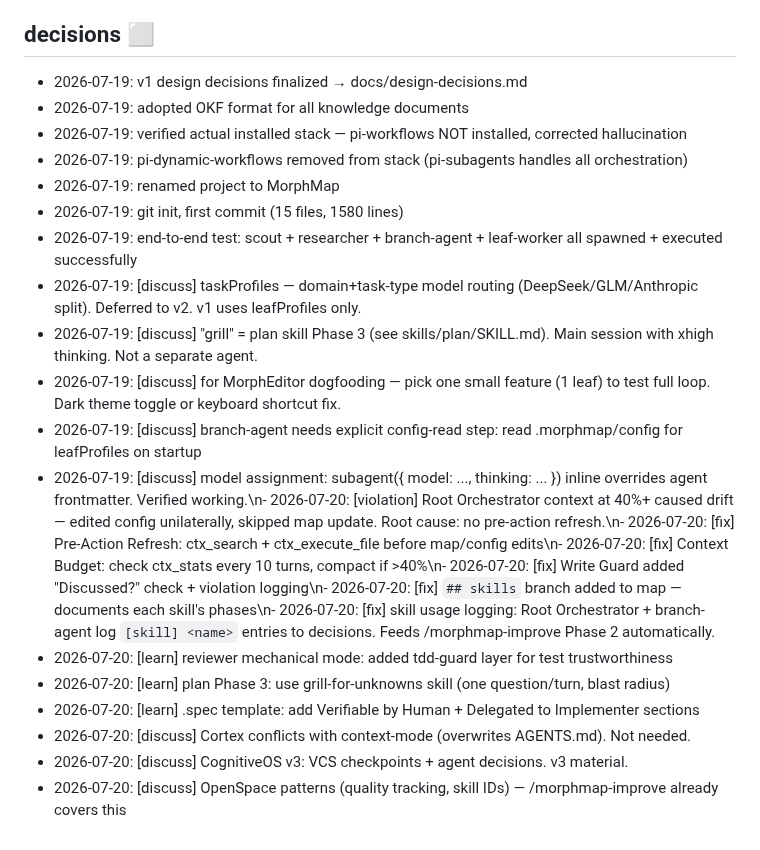
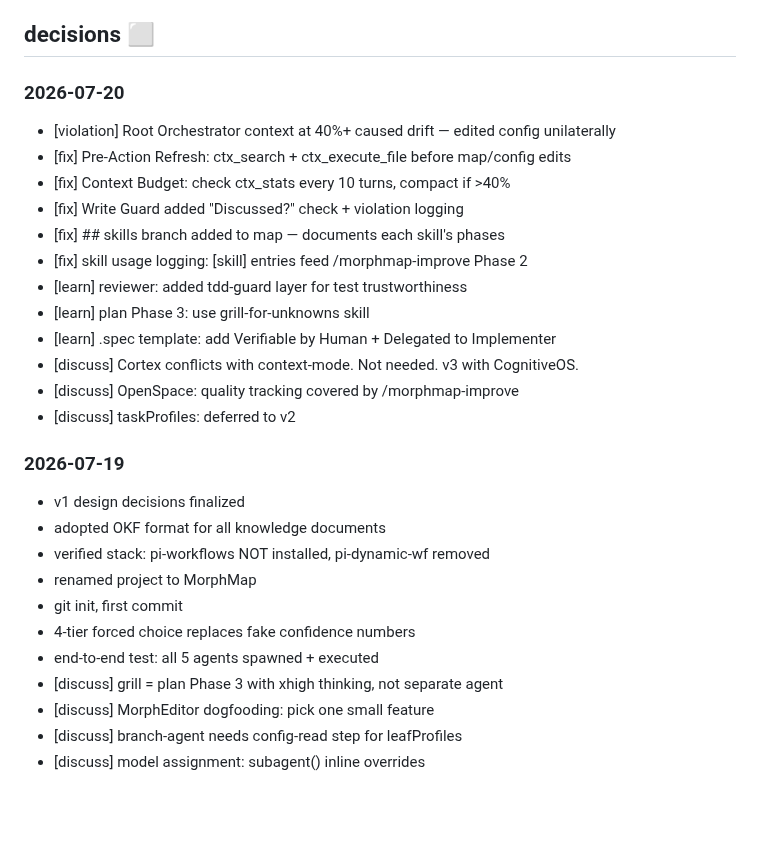
Before and after one commit to yagaltd/morphmap, a Markdown page: morphmap.mindmap.md, the part around the change. GitHub-like rendering; blank space fills up the shorter version.

Commit message:
fix: decisions branch now hierarchical — ### date sub-branches
2026-07-20 and 2026-07-19 as ### sub-branches under ## decisions.
Each decision is a - leaf under its date. Works for humans and AI.
Markmap renders date groups as collapsible branches.

```diff
--- a/morphmap.mindmap.md
+++ b/morphmap.mindmap.md
@@ -100,21 +100,30 @@ resource: index.md
 - morphmap-status: read branch headers → text summary
 
 ## decisions ⬜
-- 2026-07-19: v1 design decisions finalized → docs/design-decisions.md
-- 2026-07-19: adopted OKF format for all knowledge documents
-- 2026-07-19: verified actual installed stack — pi-workflows NOT installed, corrected hallucination
-- 2026-07-19: pi-dynamic-workflows removed from stack (pi-subagents handles all orchestration)
-- 2026-07-19: renamed project to MorphMap
-- 2026-07-19: git init, first commit (15 files, 1580 lines)
-- 2026-07-19: end-to-end test: scout + researcher + branch-agent + leaf-worker all spawned + executed successfully
-- 2026-07-19: [discuss] taskProfiles — domain+task-type model routing (DeepSeek/GLM/Anthropic split). Deferred to v2. v1 uses leafProfiles only.
-- 2026-07-19: [discuss] "grill" = plan skill Phase 3 (see skills/plan/SKILL.md). Main session with xhigh thinking. Not a separate agent.
-- 2026-07-19: [discuss] for MorphEditor dogfooding — pick one small feature (1 leaf) to test full loop. Dark theme toggle or keyboard shortcut fix.
-- 2026-07-19: [discuss] branch-agent needs explicit config-read step: read .morphmap/config for leafProfiles on startup
-- 2026-07-19: [discuss] model assignment: subagent({ model: ..., thinking: ... }) inline overrides agent frontmatter. Verified working.\n- 2026-07-20: [violation] Root Orchestrator context at 40%+ caused drift — edited config unilaterally, skipped map update. Root cause: no pre-action refresh.\n- 2026-07-20: [fix] Pre-Action Refresh: ctx_search + ctx_execute_file before map/config edits\n- 2026-07-20: [fix] Context Budget: check ctx_stats every 10 turns, compact if >40%\n- 2026-07-20: [fix] Write Guard added \"Discussed?\" check + violation logging\n- 2026-07-20: [fix] `## skills` branch added to map — documents each skill's phases\n- 2026-07-20: [fix] skill usage logging: Root Orchestrator + branch-agent log `[skill] <name>` entries to decisions. Feeds /morphmap-improve Phase 2 automatically.
-- 2026-07-20: [learn] reviewer mechanical mode: added tdd-guard layer for test trustworthiness
-- 2026-07-20: [learn] plan Phase 3: use grill-for-unknowns skill (one question/turn, blast radius)
-- 2026-07-20: [learn] .spec template: add Verifiable by Human + Delegated to Implementer sections
-- 2026-07-20: [discuss] Cortex conflicts with context-mode (overwrites AGENTS.md). Not needed.
-- 2026-07-20: [discuss] CognitiveOS v3: VCS checkpoints + agent decisions. v3 material.
-- 2026-07-20: [discuss] OpenSpace patterns (quality tracking, skill IDs) — /morphmap-improve already covers this
+
+### 2026-07-20
+- [violation] Root Orchestrator context at 40%+ caused drift — edited config unilaterally
+- [fix] Pre-Action Refresh: ctx_search + ctx_execute_file before map/config edits
+- [fix] Context Budget: check ctx_stats every 10 turns, compact if >40%
+- [fix] Write Guard added "Discussed?" check + violation logging
+- [fix] ## skills branch added to map — documents each skill's phases
+- [fix] skill usage logging: [skill] entries feed /morphmap-improve Phase 2
+- [learn] reviewer: added tdd-guard layer for test trustworthiness
+- [learn] plan Phase 3: use grill-for-unknowns skill
+- [learn] .spec template: add Verifiable by Human + Delegated to Implementer
+- [discuss] Cortex conflicts with context-mode. Not needed. v3 with CognitiveOS.
+- [discuss] OpenSpace: quality tracking covered by /morphmap-improve
+- [discuss] taskProfiles: deferred to v2
+
+### 2026-07-19
+- v1 design decisions finalized
+- adopted OKF format for all knowledge documents
+- verified stack: pi-workflows NOT installed, pi-dynamic-wf removed
+- renamed project to MorphMap
+- git init, first commit
+- 4-tier forced choice replaces fake confidence numbers
+- end-to-end test: all 5 agents spawned + executed
+- [discuss] grill = plan Phase 3 with xhigh thinking, not separate agent
+- [discuss] MorphEditor dogfooding: pick one small feature
+- [discuss] branch-agent needs config-read step for leafProfiles
+- [discuss] model assignment: subagent() inline overrides
```
